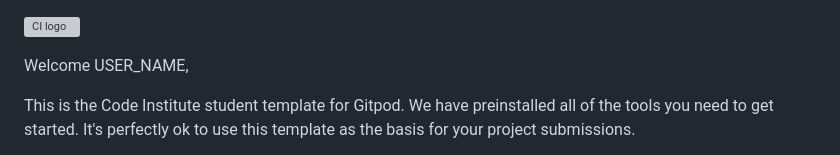
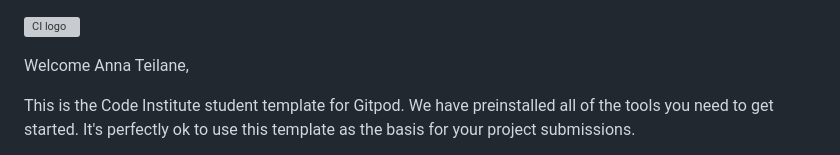
Before and after one commit to Anna-exe/practice-repo, a Markdown page: README.md, the part around the change. Drawn GitHub-style; grey boxes are pictures that could not be loaded.

```diff
--- a/README.md
+++ b/README.md
@@ -1,6 +1,6 @@
 ![CI logo](https://codeinstitute.s3.amazonaws.com/fullstack/ci_logo_small.png)
 
-Welcome USER_NAME,
+Welcome Anna Teilane,
 
 This is the Code Institute student template for Gitpod. We have preinstalled all of the tools you need to get started. It's perfectly ok to use this template as the basis for your project submissions.
 
```
Also changed, not shown: assets/favicon/favicon16.png (added), assets/favicon/favicon180.png (added), assets/favicon/favicon32.png (added), 1 other file.
